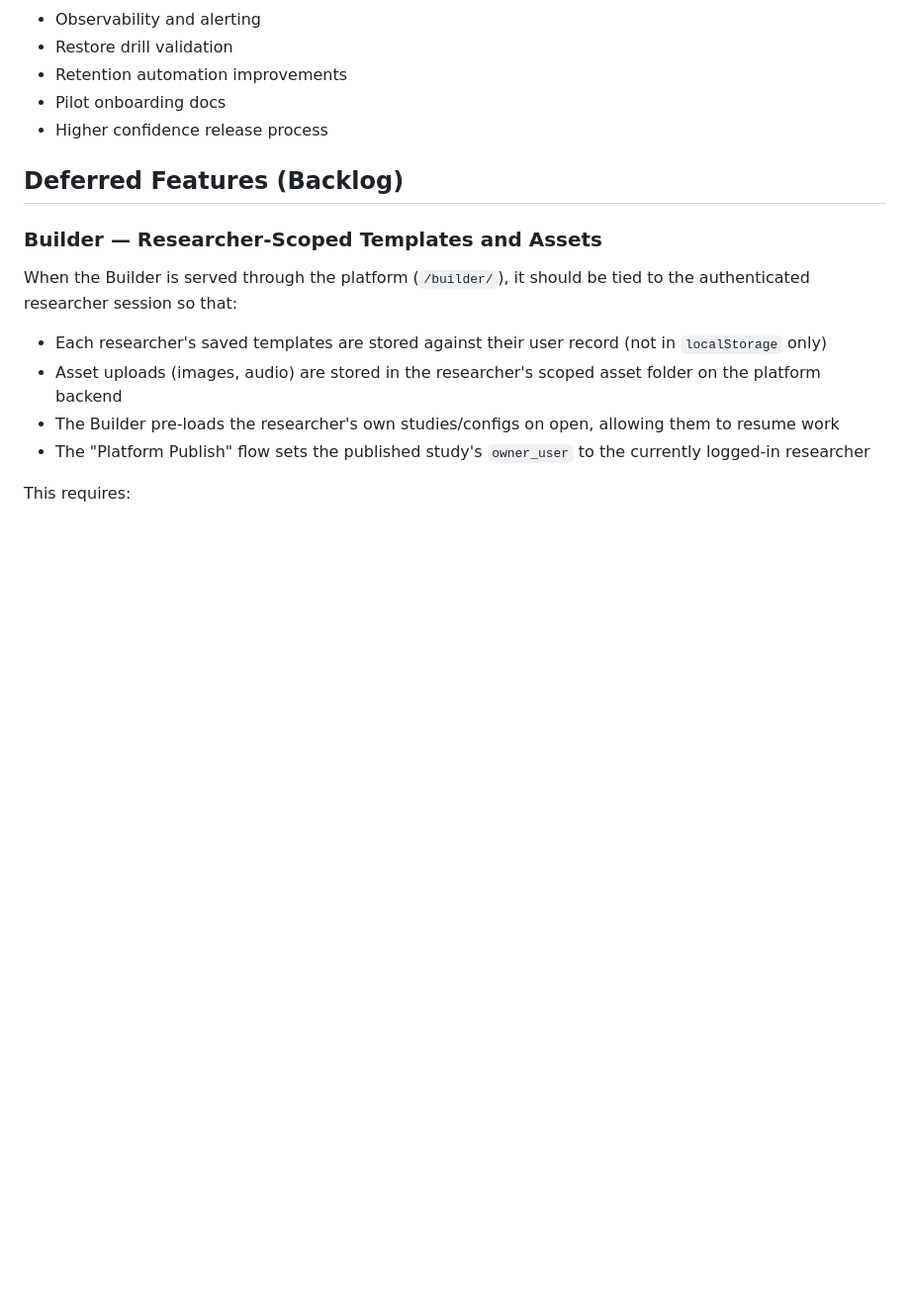
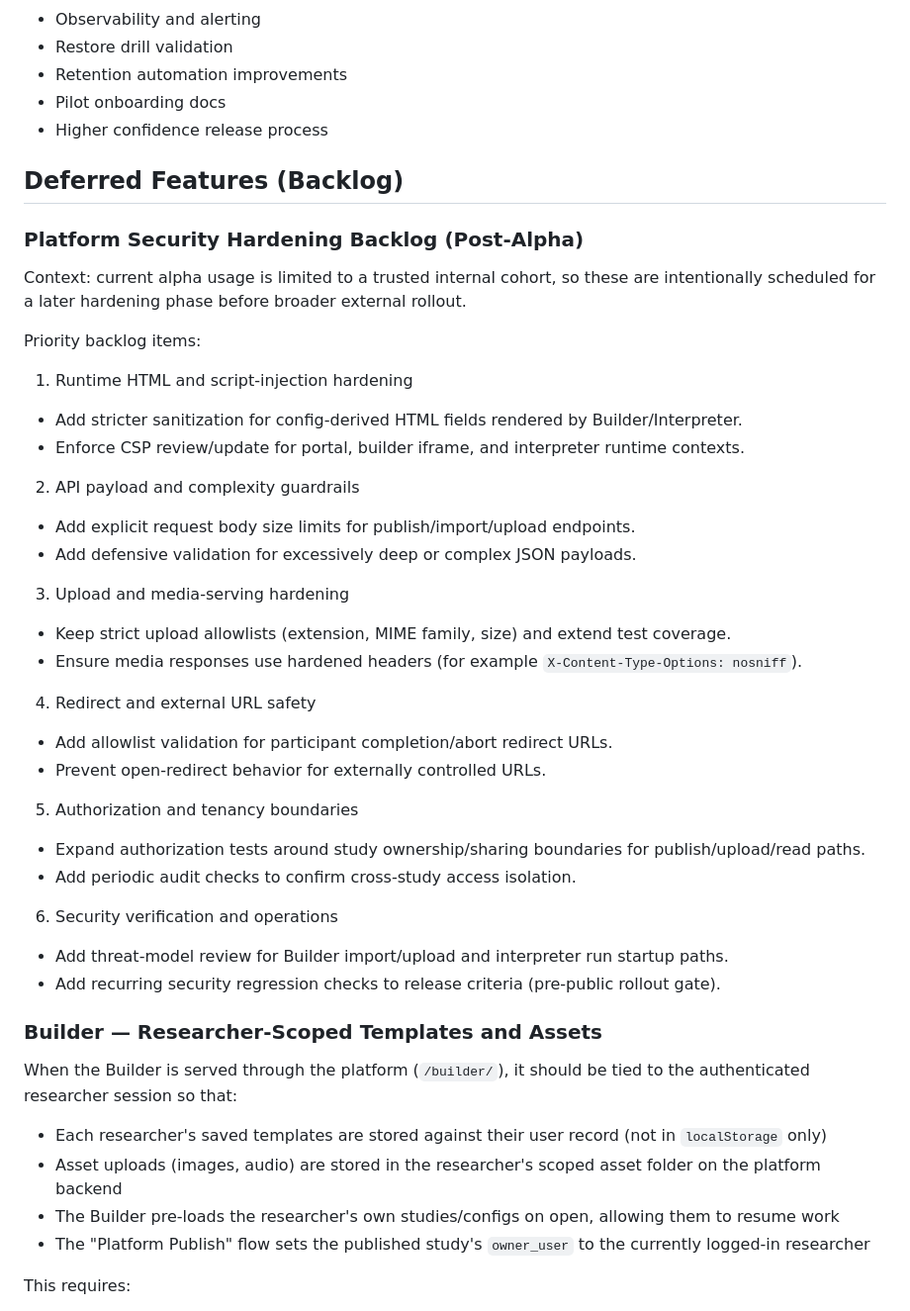
Before and after one commit to KSalibay/cogflow-platform, a Markdown page: docs/ROADMAP.md, the part around the change. Shown at 99% size. Rendered like a GitHub page; blank space fills up the shorter version.

Commit message:
Add post-alpha platform security hardening backlog

```diff
--- a/docs/ROADMAP.md
+++ b/docs/ROADMAP.md
@@ -86,6 +86,37 @@ Exit criteria:
 
 ## Deferred Features (Backlog)
 
+### Platform Security Hardening Backlog (Post-Alpha)
+
+Context: current alpha usage is limited to a trusted internal cohort, so these are intentionally
+scheduled for a later hardening phase before broader external rollout.
+
+Priority backlog items:
+
+1. Runtime HTML and script-injection hardening
+- Add stricter sanitization for config-derived HTML fields rendered by Builder/Interpreter.
+- Enforce CSP review/update for portal, builder iframe, and interpreter runtime contexts.
+
+2. API payload and complexity guardrails
+- Add explicit request body size limits for publish/import/upload endpoints.
+- Add defensive validation for excessively deep or complex JSON payloads.
+
+3. Upload and media-serving hardening
+- Keep strict upload allowlists (extension, MIME family, size) and extend test coverage.
+- Ensure media responses use hardened headers (for example `X-Content-Type-Options: nosniff`).
+
+4. Redirect and external URL safety
+- Add allowlist validation for participant completion/abort redirect URLs.
+- Prevent open-redirect behavior for externally controlled URLs.
+
+5. Authorization and tenancy boundaries
+- Expand authorization tests around study ownership/sharing boundaries for publish/upload/read paths.
+- Add periodic audit checks to confirm cross-study access isolation.
+
+6. Security verification and operations
+- Add threat-model review for Builder import/upload and interpreter run startup paths.
+- Add recurring security regression checks to release criteria (pre-public rollout gate).
+
 ### Builder — Researcher-Scoped Templates and Assets
 
 When the Builder is served through the platform (`/builder/`), it should be tied to the authenticated
```
